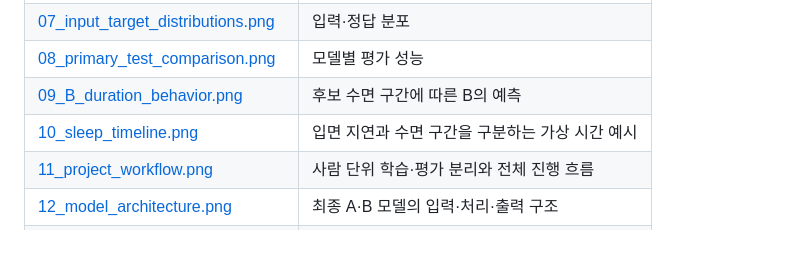
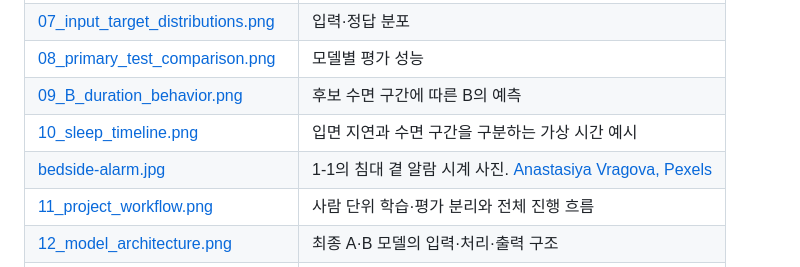
Before and after one commit to Nataewoo/AIX-deep-learning-final-project, a Markdown page: 그림/그림 파일 설명.md, the part around the change. GitHub-like rendering; blank space fills up the shorter version.

```diff
--- a/그림/그림 파일 설명.md
+++ b/그림/그림 파일 설명.md
@@ -15,6 +15,7 @@
 | [08_primary_test_comparison.png](08_primary_test_comparison.png) | 모델별 평가 성능 |
 | [09_B_duration_behavior.png](09_B_duration_behavior.png) | 후보 수면 구간에 따른 B의 예측 |
 | [10_sleep_timeline.png](10_sleep_timeline.png) | 입면 지연과 수면 구간을 구분하는 가상 시간 예시 |
+| [bedside-alarm.jpg](bedside-alarm.jpg) | 1-1의 침대 곁 알람 시계 사진. [Anastasiya Vragova, Pexels](https://www.pexels.com/photo/an-alarm-clock-on-bedside-near-a-sleeping-woman-8346006/) |
 | [11_project_workflow.png](11_project_workflow.png) | 사람 단위 학습·평가 분리와 전체 진행 흐름 |
 | [12_model_architecture.png](12_model_architecture.png) | 최종 A·B 모델의 입력·처리·출력 구조 |
 | [13_cv_model_comparison.png](13_cv_model_comparison.png) | 저장된 내부 교차검증 성능 비교 |
```
Also changed, not shown: Technical Blog.md (+17 -5 lines), 그림/bedside-alarm.jpg (added), 1 other file.
